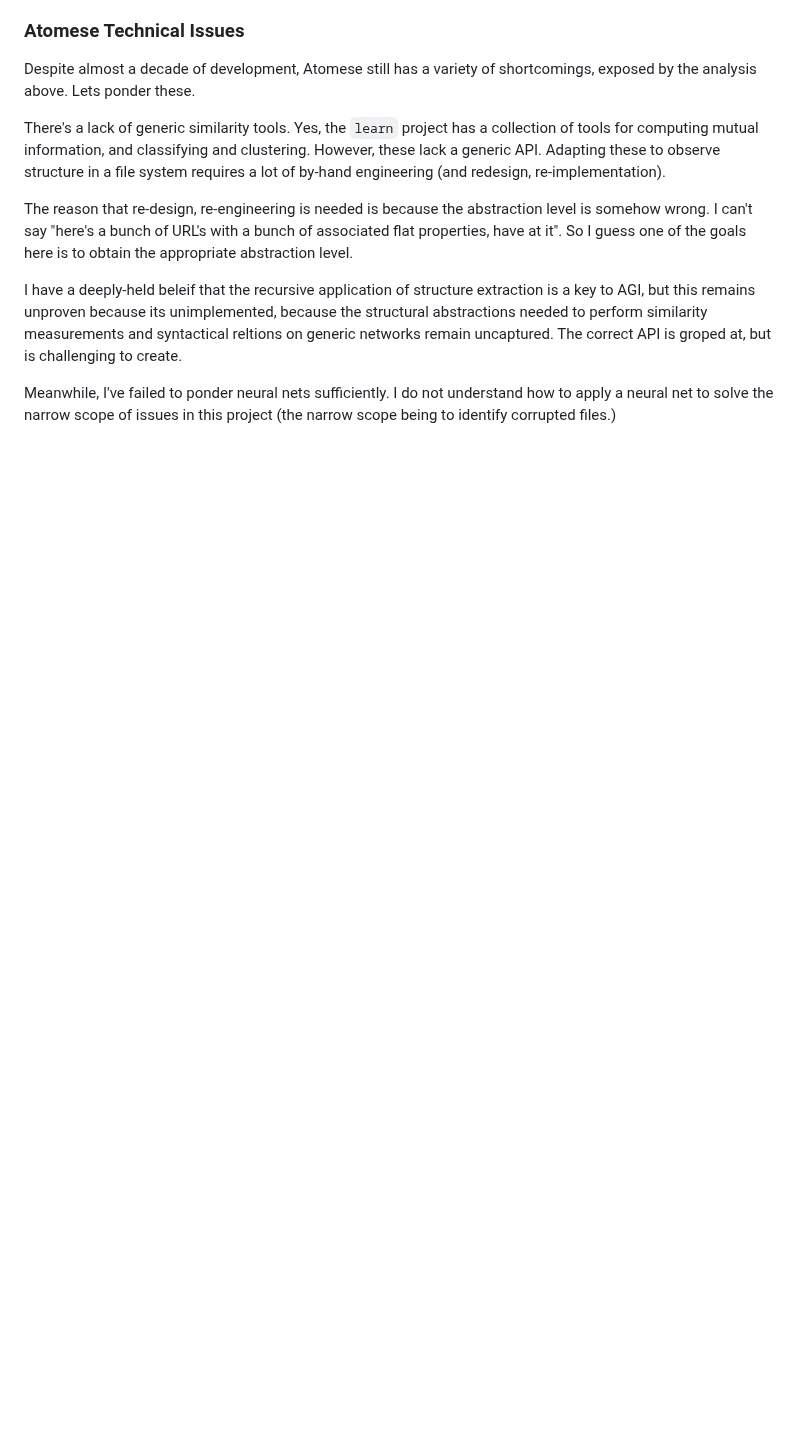
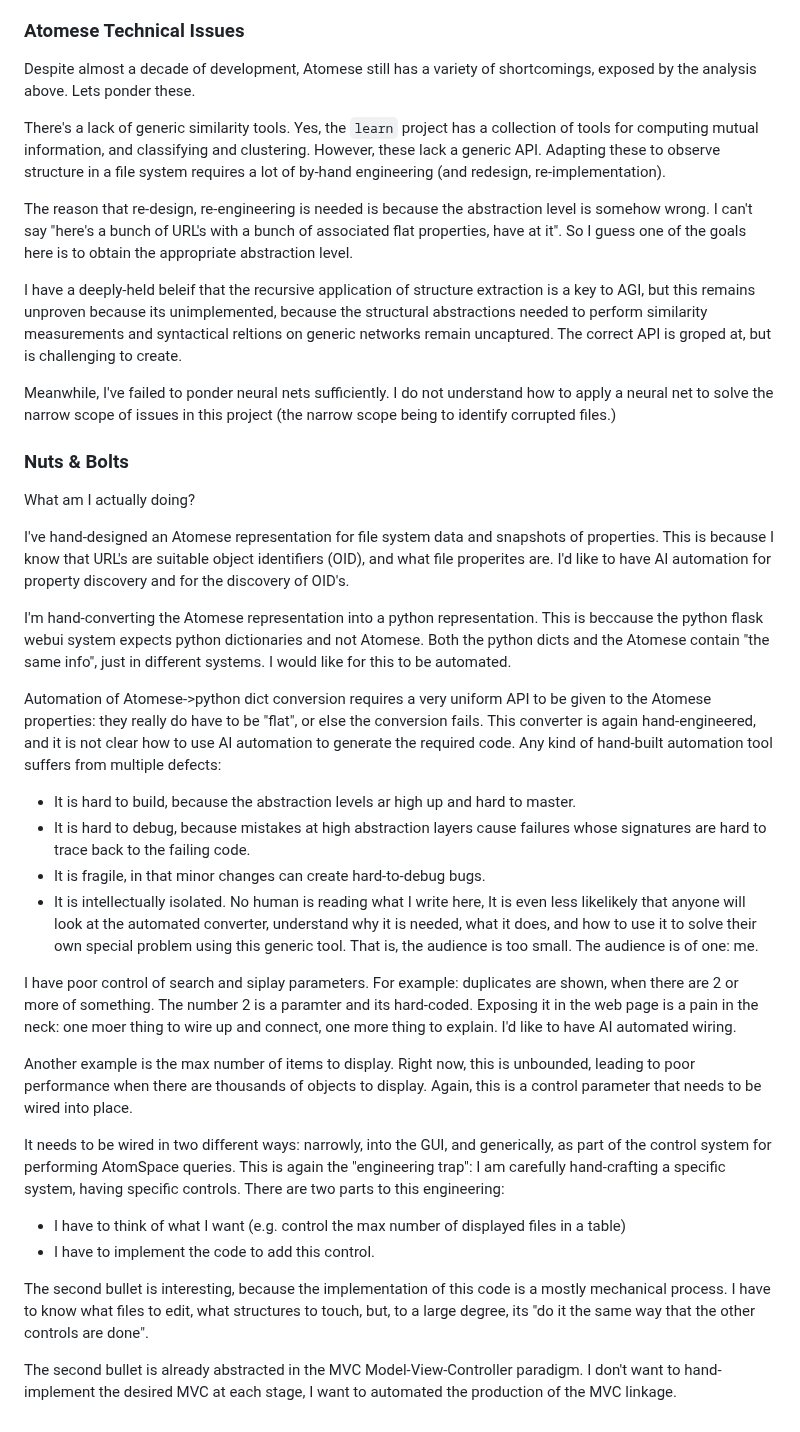
Before and after one commit to linas/archeo, a Markdown page: atoms/catalog/README-sensory.md, the part around the change. Rendered like a GitHub page; blank space fills up the shorter version.

Commit message:
The nuts and bolts of sensory subsystem design

```diff
--- a/atoms/catalog/README-sensory.md
+++ b/atoms/catalog/README-sensory.md
@@ -140,3 +140,63 @@ Meanwhile, I've failed to ponder neural nets sufficiently. I do not
 understand how to apply a neural net to solve the narrow scope of
 issues in this project (the narrow scope being to identify corrupted
 files.)
+
+### Nuts & Bolts
+What am I actually doing?
+
+I've hand-designed an Atomese representation for file system data and
+snapshots of properties. This is because I know that URL's are suitable
+object identifiers (OID), and what file properites are. I'd like to have
+AI automation for property discovery and for the discovery of OID's.
+
+I'm hand-converting the Atomese representation into a python representation.
+This is beccause the python flask webui system expects python dictionaries
+and not Atomese. Both the python dicts and the Atomese contain "the same
+info", just in different systems. I would like for this to be automated.
+
+Automation of Atomese->python dict conversion requires a very uniform API
+to be given to the Atomese properties: they really do have to be "flat",
+or else the conversion fails.  This converter is again hand-engineered,
+and it is not clear how to use AI automation to generate the required
+code. Any kind of hand-built automation tool suffers from multiple
+defects:
+* It is hard to build, because the abstraction levels ar high up and hard
+  to master.
+* It is hard to debug, because mistakes at high abstraction layers cause
+  failures whose signatures are hard to trace back to the failing code.
+* It is fragile, in that minor changes can create hard-to-debug bugs.
+* It is intellectually isolated. No human is reading what I write here,
+  It is even less likelikely that anyone will look at the automated
+  converter, understand why it is needed, what it does, and how to use it
+  to solve their own special problem using this generic tool.
+  That is, the audience is too small. The audience is of one: me.
+
+I have poor control of search and siplay parameters. For example:
+duplicates are shown, when there are 2 or more of something. The number
+2 is a paramter and its hard-coded. Exposing it in the web page is a
+pain in the neck: one moer thing to wire up and connect, one more thing
+to explain.  I'd like to have AI automated wiring.
+
+Another example is the max number of items to display. Right now, this
+is unbounded, leading to poor performance when there are thousands of
+objects to display. Again, this is a control parameter that needs to be
+wired into place.
+
+It needs to be wired in two different ways: narrowly, into the GUI, and
+generically, as part of the control system for performing AtomSpace
+queries. This is again the "engineering trap": I am carefully hand-crafting
+a specific system, having specific controls. There are two parts to this
+engineering:
+
+* I have to think of what I want (e.g. control the max number of displayed
+  files in a table)
+* I have to implement the code to add this control.
+
+The second bullet is interesting, because the implementation of this code
+is a mostly mechanical process. I have to know what files to edit, what
+structures to touch, but, to a large degree, its "do it the same way that
+the other controls are done".
+
+The second bullet is already abstracted in the MVC Model-View-Controller
+paradigm. I don't want to hand-implement the desired MVC at each stage,
+I want to automated the production of the MVC linkage.
```
